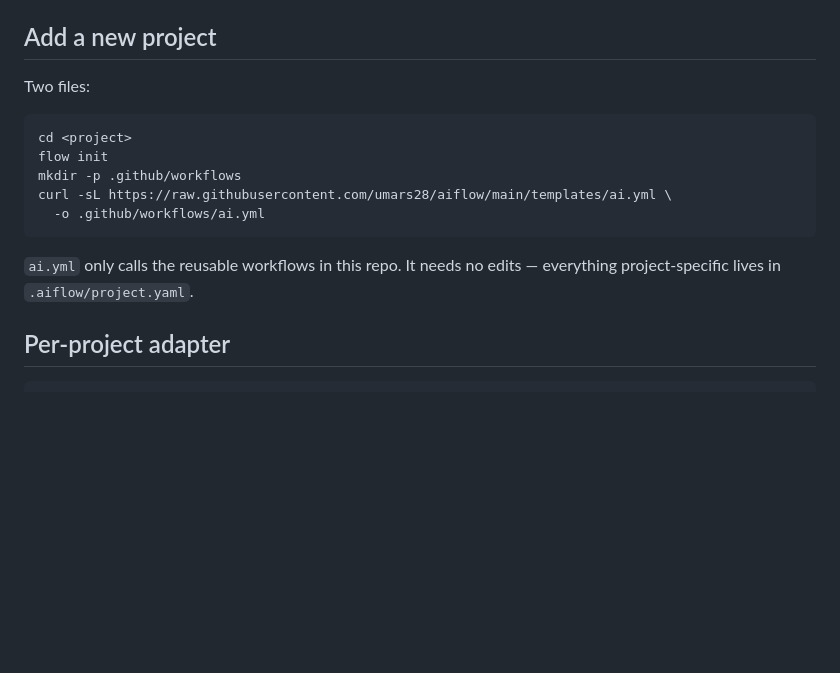
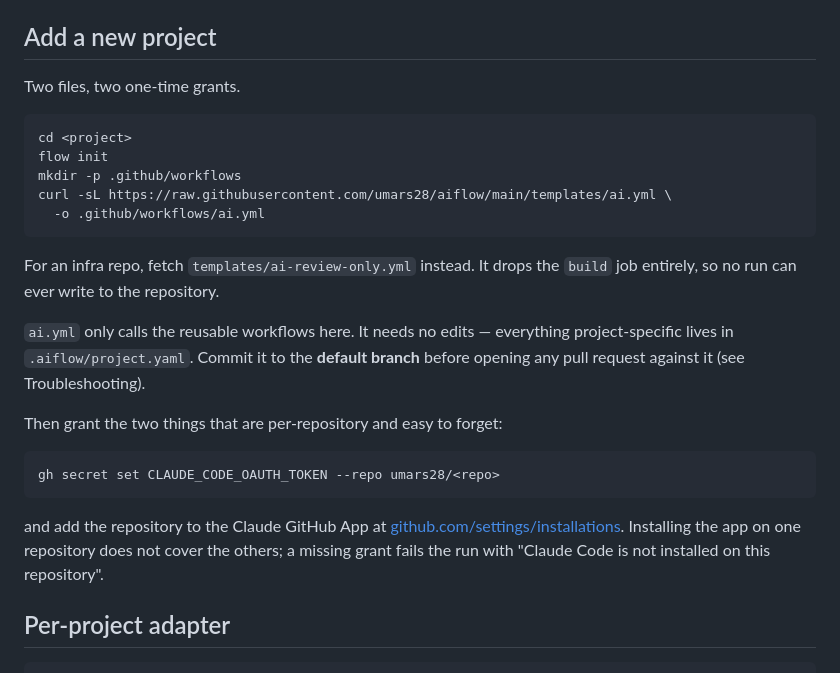
Before and after one commit to umars28/aiflow, a Markdown page: README.md, the part around the change. Drawn GitHub-style; blank space fills up the shorter version.

Commit message:
docs: per-repo app install and secret are easy to forget

````diff
--- a/README.md
+++ b/README.md
@@ -55,7 +55,7 @@ watching the agent yourself.
 
 ## Add a new project
 
-Two files:
+Two files, two one-time grants.
 
 ```sh
 cd <project>
@@ -65,8 +65,23 @@ curl -sL https://raw.githubusercontent.com/umars28/aiflow/main/templates/ai.yml
   -o .github/workflows/ai.yml
 ```
 
-`ai.yml` only calls the reusable workflows in this repo. It needs no edits — everything
-project-specific lives in `.aiflow/project.yaml`.
+For an infra repo, fetch `templates/ai-review-only.yml` instead. It drops the `build` job
+entirely, so no run can ever write to the repository.
+
+`ai.yml` only calls the reusable workflows here. It needs no edits — everything
+project-specific lives in `.aiflow/project.yaml`. Commit it to the **default branch** before
+opening any pull request against it (see Troubleshooting).
+
+Then grant the two things that are per-repository and easy to forget:
+
+```sh
+gh secret set CLAUDE_CODE_OAUTH_TOKEN --repo umars28/<repo>
+```
+
+and add the repository to the Claude GitHub App at
+[github.com/settings/installations](https://github.com/settings/installations). Installing the
+app on one repository does not cover the others; a missing grant fails the run with
+"Claude Code is not installed on this repository".
 
 ## Per-project adapter
 
````
